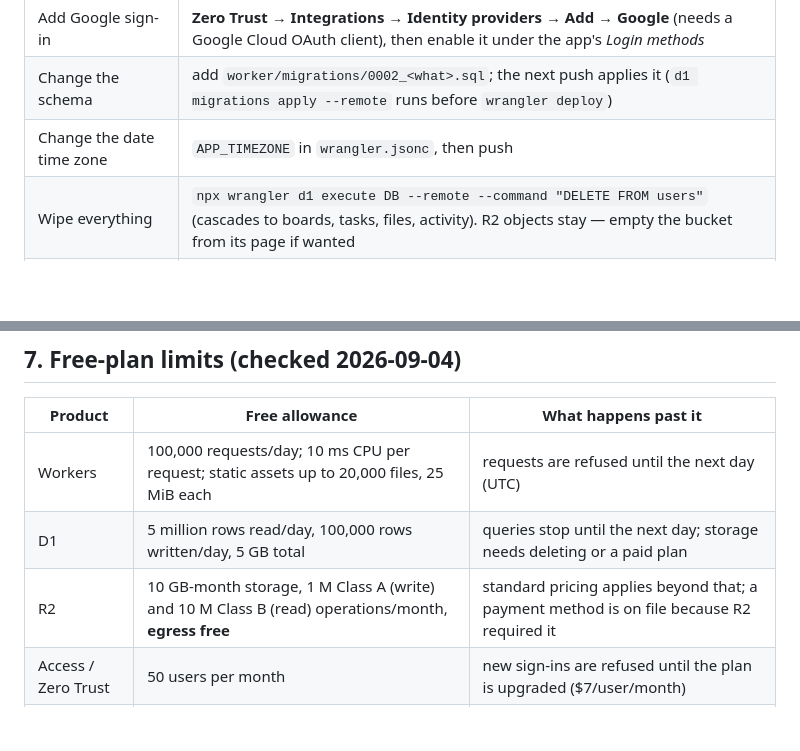
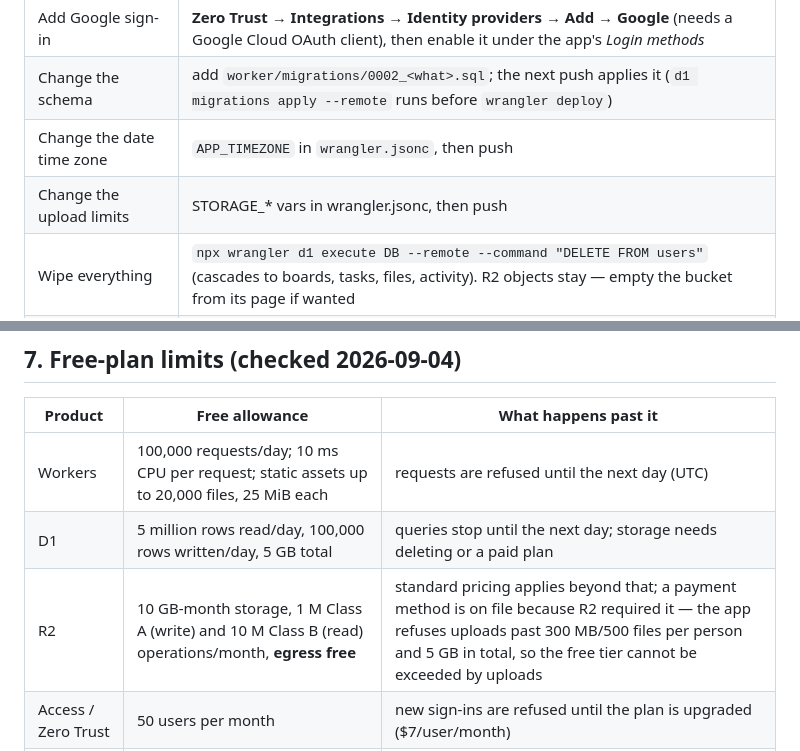
Before and after one commit to johnmarcomanalo/task-mania, a Markdown page: docs/cloudflare-setup.md, 2 parts joined by grey strips. Drawn GitHub-style; blank space fills up the shorter version.

```diff
--- a/docs/cloudflare-setup.md
+++ b/docs/cloudflare-setup.md
@@ -171,6 +171,7 @@ The `kid` in that URL **is** the AUD tag, and the host is the team domain.
 | Add Google sign-in | **Zero Trust → Integrations → Identity providers → Add → Google** (needs a Google Cloud OAuth client), then enable it under the app's *Login methods* |
 | Change the schema | add `worker/migrations/0002_<what>.sql`; the next push applies it (`d1 migrations apply --remote` runs before `wrangler deploy`) |
 | Change the date time zone | `APP_TIMEZONE` in `wrangler.jsonc`, then push |
+| Change the upload limits | STORAGE_* vars in wrangler.jsonc, then push |
 | Wipe everything | `npx wrangler d1 execute DB --remote --command "DELETE FROM users"` (cascades to boards, tasks, files, activity). R2 objects stay — empty the bucket from its page if wanted |
 | Turn Access off for everyone (danger) | the Worker's **Access** tab. Do not: the API then answers 401 for everybody anyway, but the static UI becomes public |
 
@@ -205,7 +206,7 @@ folder to start over locally.
 |---|---|---|
 | Workers | 100,000 requests/day; 10 ms CPU per request; static assets up to 20,000 files, 25 MiB each | requests are refused until the next day (UTC) |
 | D1 | 5 million rows read/day, 100,000 rows written/day, 5 GB total | queries stop until the next day; storage needs deleting or a paid plan |
-| R2 | 10 GB-month storage, 1 M Class A (write) and 10 M Class B (read) operations/month, **egress free** | standard pricing applies beyond that; a payment method is on file because R2 required it |
+| R2 | 10 GB-month storage, 1 M Class A (write) and 10 M Class B (read) operations/month, **egress free** | standard pricing applies beyond that; a payment method is on file because R2 required it — the app refuses uploads past 300 MB/500 files per person and 5 GB in total, so the free tier cannot be exceeded by uploads |
 | Access / Zero Trust | 50 users per month | new sign-ins are refused until the plan is upgraded ($7/user/month) |
 | Workers Builds | included; builds run one at a time | — |
 
```
Also changed, not shown: worker/README.md (+1 -0 lines).
